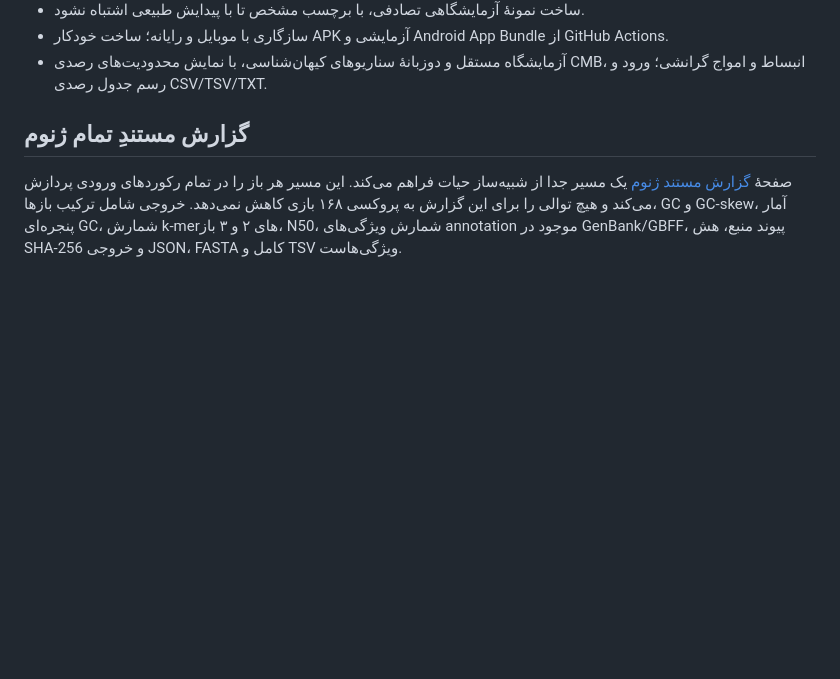
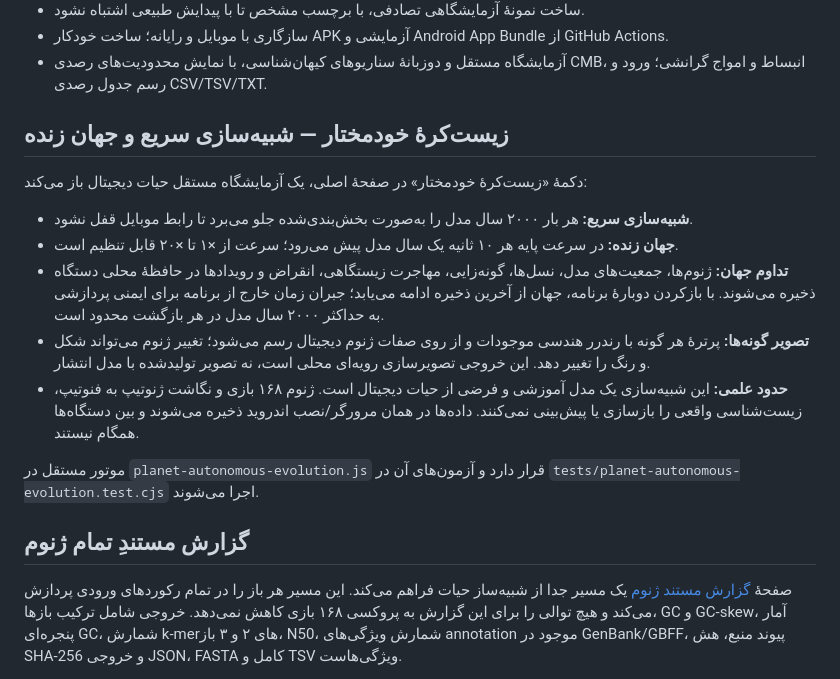
Before and after one commit to karafarin12800-del/Planet, a Markdown page: README.md, the part around the change. GitHub-like rendering; blank space fills up the shorter version.

Commit message:
Document autonomous fast and persistent biosphere modes

```diff
--- a/README.md
+++ b/README.md
@@ -16,6 +16,18 @@ PLANET یک آزمایشگاه آموزشی تعاملی برای زمین، م
 - ساخت نمونهٔ آزمایشگاهی تصادفی، با برچسب مشخص تا با پیدایش طبیعی اشتباه نشود.
 - سازگاری با موبایل و رایانه؛ ساخت خودکار APK آزمایشی و Android App Bundle از GitHub Actions.
 - آزمایشگاه مستقل و دوزبانهٔ سناریوهای کیهان‌شناسی، با نمایش محدودیت‌های رصدی CMB، انبساط و امواج گرانشی؛ ورود و رسم جدول رصدی CSV/TSV/TXT.
+
+## زیست‌کرهٔ خودمختار — شبیه‌سازی سریع و جهان زنده
+
+دکمهٔ «زیست‌کرهٔ خودمختار» در صفحهٔ اصلی، یک آزمایشگاه مستقل حیات دیجیتال باز می‌کند:
+
+- **شبیه‌سازی سریع:** هر بار ۲۰۰۰ سال مدل را به‌صورت بخش‌بندی‌شده جلو می‌برد تا رابط موبایل قفل نشود.
+- **جهان زنده:** در سرعت پایه هر ۱۰ ثانیه یک سال مدل پیش می‌رود؛ سرعت از ×۱ تا ×۲۰ قابل تنظیم است.
+- **تداوم جهان:** ژنوم‌ها، جمعیت‌های مدل، نسل‌ها، گونه‌زایی، مهاجرت زیستگاهی، انقراض و رویدادها در حافظهٔ محلی دستگاه ذخیره می‌شوند. با بازکردن دوبارهٔ برنامه، جهان از آخرین ذخیره ادامه می‌یابد؛ جبران زمان خارج از برنامه برای ایمنی پردازشی به حداکثر ۲۰۰۰ سال مدل در هر بازگشت محدود است.
+- **تصویر گونه‌ها:** پرترهٔ هر گونه با رندرر هندسی موجودات و از روی صفات ژنوم دیجیتال رسم می‌شود؛ تغییر ژنوم می‌تواند شکل و رنگ را تغییر دهد. این خروجی تصویرسازی رویه‌ای محلی است، نه تصویر تولیدشده با مدل انتشار.
+- **حدود علمی:** این شبیه‌سازی یک مدل آموزشی و فرضی از حیات دیجیتال است. ژنوم ۱۶۸ بازی و نگاشت ژنوتیپ به فنوتیپ، زیست‌شناسی واقعی را بازسازی یا پیش‌بینی نمی‌کنند. داده‌ها در همان مرورگر/نصب اندروید ذخیره می‌شوند و بین دستگاه‌ها همگام نیستند.
+
+موتور مستقل در `planet-autonomous-evolution.js` قرار دارد و آزمون‌های آن در `tests/planet-autonomous-evolution.test.cjs` اجرا می‌شوند.
 
 ## گزارش مستندِ تمام ژنوم
 
```
